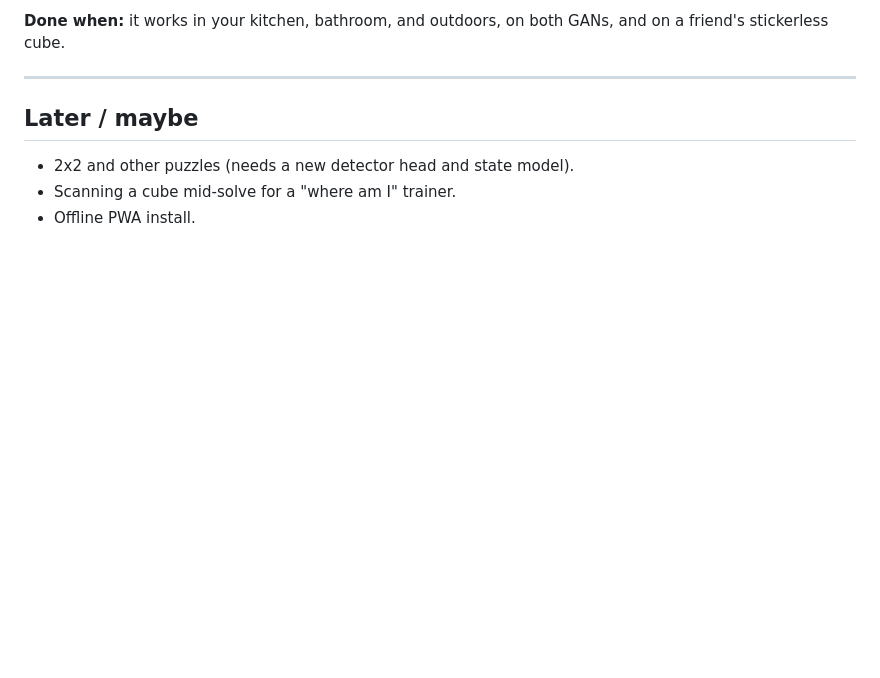
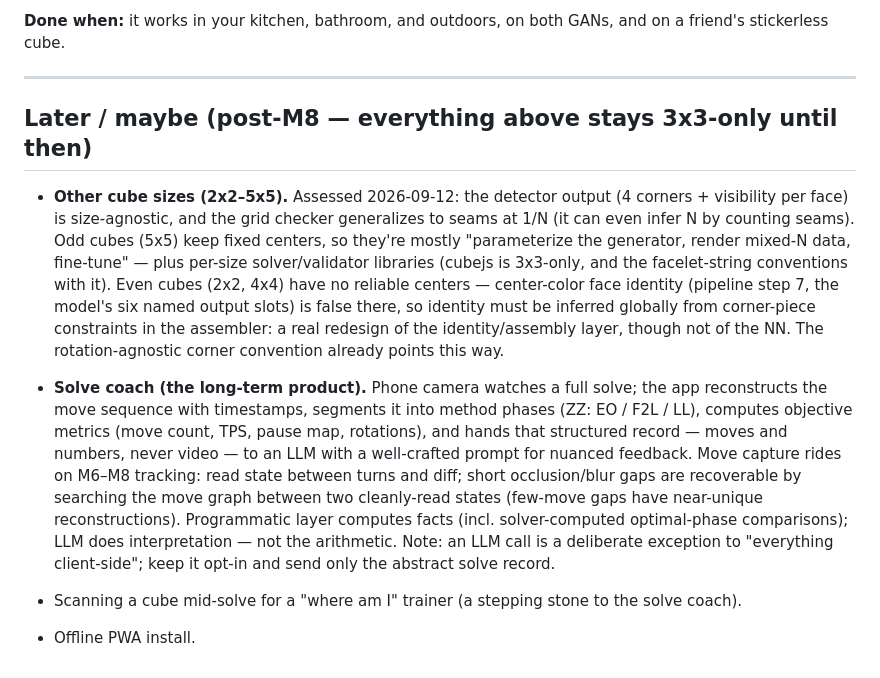
Before and after one commit to moowiz/cube-trainer, a Markdown page: MILESTONES.md, the part around the change. Drawn GitHub-style; blank space fills up the shorter version.

Commit message:
MILESTONES: record multi-size assessment and solve-coach vision as post-M8
Co-Authored-By: Claude Fable 5 <noreply@anthropic.com>

```diff
--- a/MILESTONES.md
+++ b/MILESTONES.md
@@ -113,8 +113,33 @@ Center-sticker face identification. Use adjacency of co-visible faces to orient
 
 ---
 
-## Later / maybe
+## Later / maybe (post-M8 — everything above stays 3x3-only until then)
 
-- 2x2 and other puzzles (needs a new detector head and state model).
-- Scanning a cube mid-solve for a "where am I" trainer.
+- **Other cube sizes (2x2–5x5).** Assessed 2026-09-12: the detector output
+  (4 corners + visibility per face) is size-agnostic, and the grid checker
+  generalizes to seams at 1/N (it can even infer N by counting seams). Odd
+  cubes (5x5) keep fixed centers, so they're mostly "parameterize the
+  generator, render mixed-N data, fine-tune" — plus per-size solver/validator
+  libraries (cubejs is 3x3-only, and the facelet-string conventions with it).
+  Even cubes (2x2, 4x4) have no reliable centers — center-color face identity
+  (pipeline step 7, the model's six named output slots) is false there, so
+  identity must be inferred globally from corner-piece constraints in the
+  assembler: a real redesign of the identity/assembly layer, though not of
+  the NN. The rotation-agnostic corner convention already points this way.
+
+- **Solve coach (the long-term product).** Phone camera watches a full solve;
+  the app reconstructs the move sequence with timestamps, segments it into
+  method phases (ZZ: EO / F2L / LL), computes objective metrics (move count,
+  TPS, pause map, rotations), and hands that structured record — moves and
+  numbers, never video — to an LLM with a well-crafted prompt for nuanced
+  feedback. Move capture rides on M6–M8 tracking: read state between turns
+  and diff; short occlusion/blur gaps are recoverable by searching the move
+  graph between two cleanly-read states (few-move gaps have near-unique
+  reconstructions). Programmatic layer computes facts (incl. solver-computed
+  optimal-phase comparisons); LLM does interpretation — not the arithmetic.
+  Note: an LLM call is a deliberate exception to "everything client-side";
+  keep it opt-in and send only the abstract solve record.
+
+- Scanning a cube mid-solve for a "where am I" trainer (a stepping stone to
+  the solve coach).
 - Offline PWA install.
```
